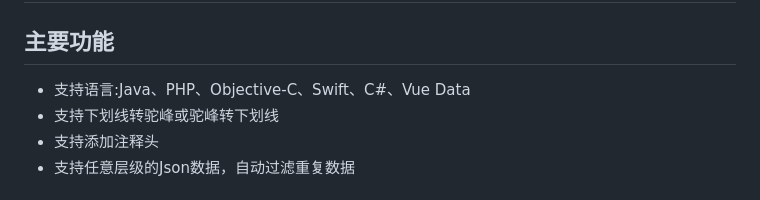
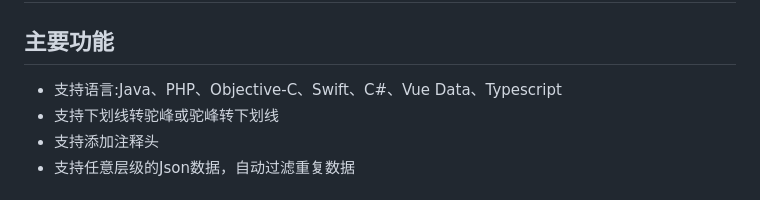
Before and after one commit to SmileZXLee/JsonToModelOnLine, a Markdown page: README.md, the part around the change. GitHub-like rendering.

```diff
--- a/README.md
+++ b/README.md
@@ -1,7 +1,7 @@
 # JsonToModelOnLine
 ## 在线地址(点击直接访问👉)[http://json.zxlee.cn](http://json.zxlee.cn)
 ## 主要功能
-* 支持语言:Java、PHP、Objective-C、Swift、C#、Vue Data
+* 支持语言:Java、PHP、Objective-C、Swift、C#、Vue Data、Typescript
 * 支持下划线转驼峰或驼峰转下划线
 * 支持添加注释头
 * 支持任意层级的Json数据，自动过滤重复数据
```
